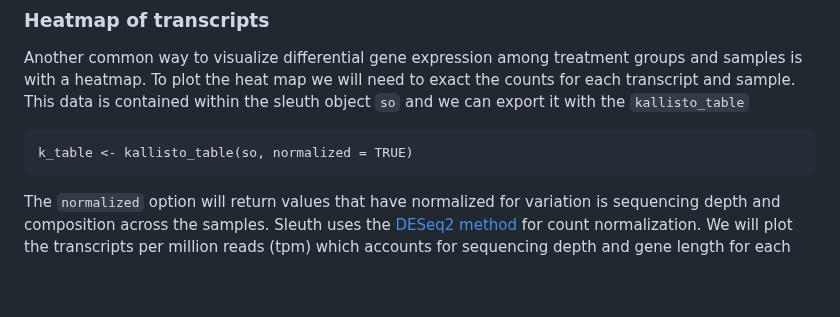
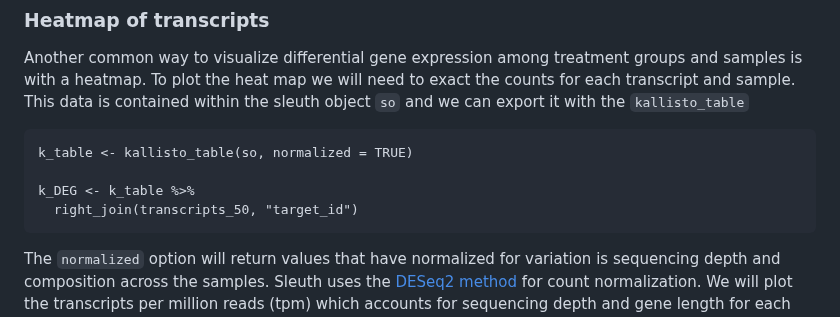
Before and after one commit to mbtoomey/genome_biology_FA24, a Markdown page: Lessons/RNAseq.md, the part around the change. Drawn GitHub-style; blank space fills up the shorter version.

Commit message:
Update RNAseq.md
add merge with transcripts_50

````diff
--- a/Lessons/RNAseq.md
+++ b/Lessons/RNAseq.md
@@ -373,6 +373,9 @@ EnhancedVolcano(forVolacano,
 Another common way to visualize differential gene expression among treatment groups and samples is with a heatmap. To plot the heat map we will need to exact the counts for each transcript and sample. This data is contained within the sleuth object `so` and we can export it with the `kallisto_table`
 ```
 k_table <- kallisto_table(so, normalized = TRUE)
+
+k_DEG <- k_table %>%
+  right_join(transcripts_50, "target_id")
 ```
 The `normalized` option will return values that have normalized for variation is sequencing depth and composition across the samples. Sleuth uses the [DESeq2 method](https://hbctraining.github.io/DGE_workshop/lessons/02_DGE_count_normalization.html) for count normalization. We will plot the transcripts per million reads (tpm) which accounts for sequencing depth and gene length for each transcript.
 
````
